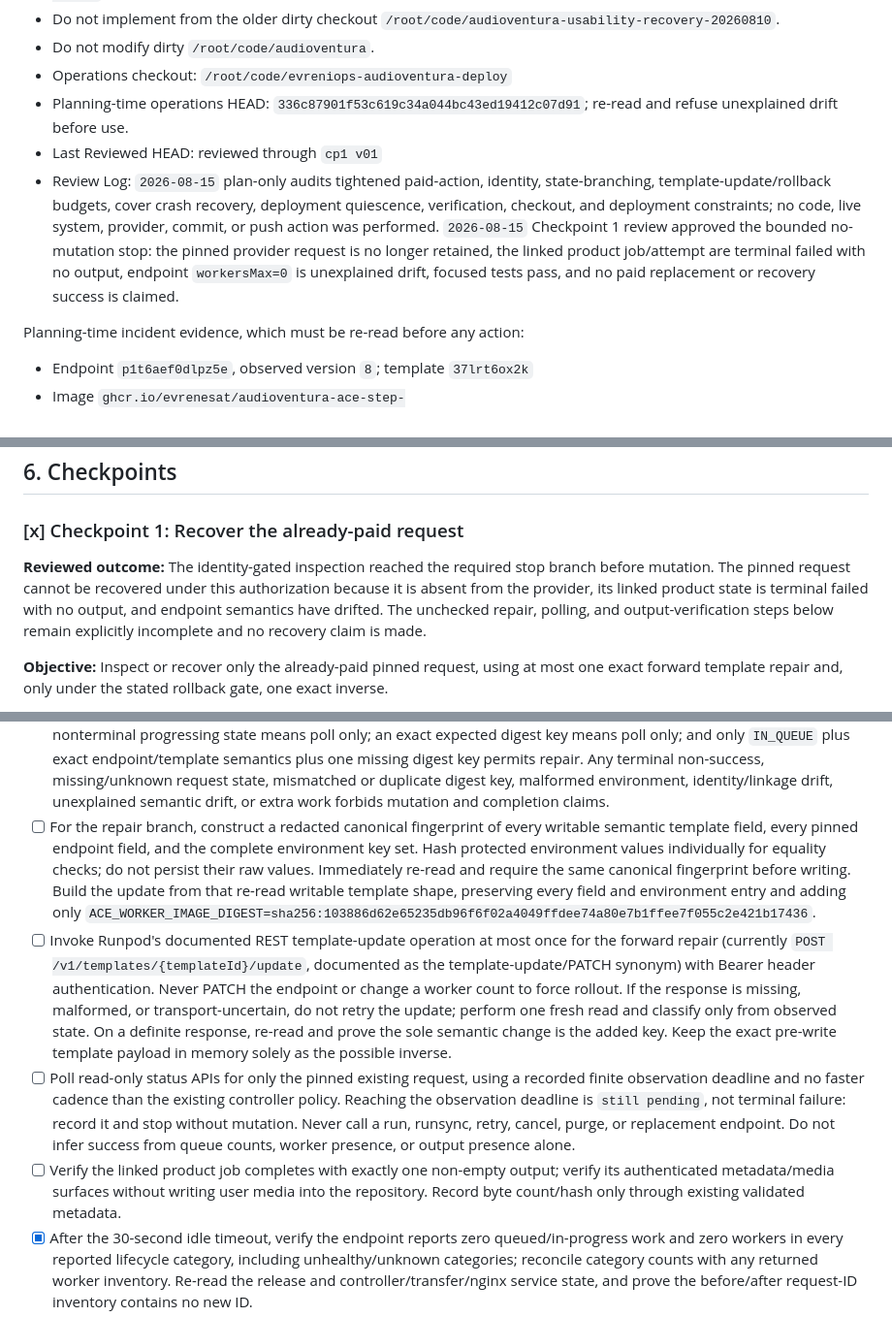
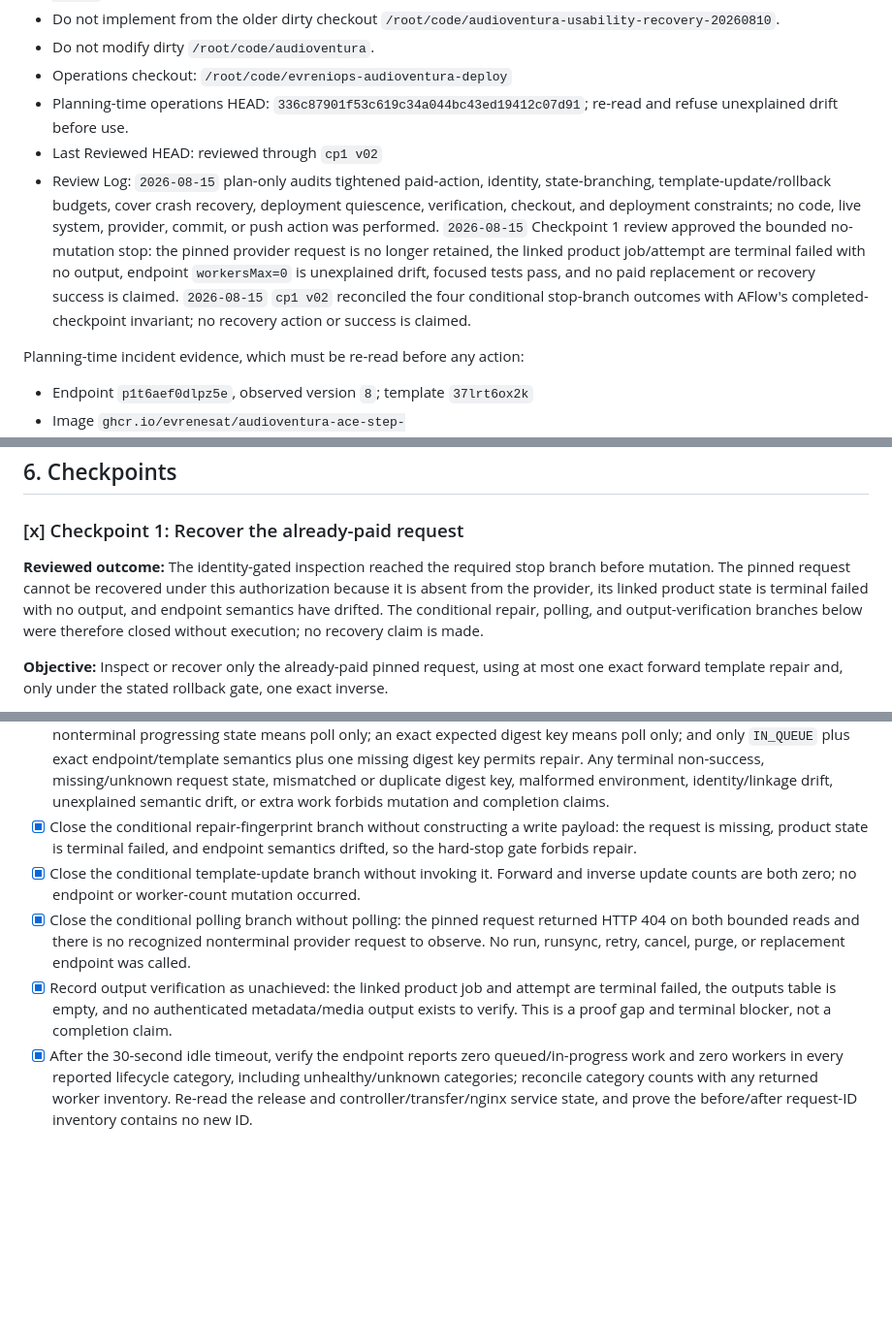
Before and after one commit to evrenesat/AudioVentura, a Markdown page: plans/in-progress/audioventura-runpod-usability-recovery-aflow-plan.md, 3 parts joined by grey strips. Shown at 97% size. GitHub-like rendering; blank space fills up the shorter version.

Commit message:
cp1 v02 aflow-audioventura-runpod-usability-recovery-aflow-plan-20260815-212058: reconcile stop outcomes
- Mark each terminal stop-branch outcome explicitly without claiming execution.

- Restore AFlow checkpoint-state consistency and advance parsing to Checkpoint 2.

```diff
--- a/plans/in-progress/audioventura-runpod-usability-recovery-aflow-plan.md
+++ b/plans/in-progress/audioventura-runpod-usability-recovery-aflow-plan.md
@@ -66,8 +66,8 @@ Later work requires a separate owner decision and plan.
 - Do not modify dirty `/root/code/audioventura`.
 - Operations checkout: `/root/code/evreniops-audioventura-deploy`
 - Planning-time operations HEAD: `336c87901f53c619c34a044bc43ed19412c07d91`; re-read and refuse unexplained drift before use.
-- Last Reviewed HEAD: reviewed through `cp1 v01`
-- Review Log: `2026-08-15` plan-only audits tightened paid-action, identity, state-branching, template-update/rollback budgets, cover crash recovery, deployment quiescence, verification, checkout, and deployment constraints; no code, live system, provider, commit, or push action was performed. `2026-08-15` Checkpoint 1 review approved the bounded no-mutation stop: the pinned provider request is no longer retained, the linked product job/attempt are terminal failed with no output, endpoint `workersMax=0` is unexplained drift, focused tests pass, and no paid replacement or recovery success is claimed.
+- Last Reviewed HEAD: reviewed through `cp1 v02`
+- Review Log: `2026-08-15` plan-only audits tightened paid-action, identity, state-branching, template-update/rollback budgets, cover crash recovery, deployment quiescence, verification, checkout, and deployment constraints; no code, live system, provider, commit, or push action was performed. `2026-08-15` Checkpoint 1 review approved the bounded no-mutation stop: the pinned provider request is no longer retained, the linked product job/attempt are terminal failed with no output, endpoint `workersMax=0` is unexplained drift, focused tests pass, and no paid replacement or recovery success is claimed. `2026-08-15` `cp1 v02` reconciled the four conditional stop-branch outcomes with AFlow's completed-checkpoint invariant; no recovery action or success is claimed.
 
 Planning-time incident evidence, which must be re-read before any action:
 
@@ -103,7 +103,7 @@ Load protected production configuration only on `audioventura_beta` through the
 
 ### [x] Checkpoint 1: Recover the already-paid request
 
-**Reviewed outcome:** The identity-gated inspection reached the required stop branch before mutation. The pinned request cannot be recovered under this authorization because it is absent from the provider, its linked product state is terminal failed with no output, and endpoint semantics have drifted. The unchecked repair, polling, and output-verification steps below remain explicitly incomplete and no recovery claim is made.
+**Reviewed outcome:** The identity-gated inspection reached the required stop branch before mutation. The pinned request cannot be recovered under this authorization because it is absent from the provider, its linked product state is terminal failed with no output, and endpoint semantics have drifted. The conditional repair, polling, and output-verification branches below were therefore closed without execution; no recovery claim is made.
 
 **Objective:** Inspect or recover only the already-paid pinned request, using at most one exact forward template repair and, only under the stated rollback gate, one exact inverse.
 
@@ -115,10 +115,10 @@ Load protected production configuration only on `audioventura_beta` through the
 - [x] Record a secret-free snapshot of endpoint/template IDs, provider version, immutable image digest, environment key names, scaler/worker/GPU/CUDA/volume settings, queue counts, request state, linked product job/attempt state, deployed release, and service state. Compare protected values only in memory and record booleans or hashes, never raw values/bodies.
 - [x] Prove product job `c63a2910-76a8-4cf3-bf84-05062bc4e68d`, exactly one matching `VariationAttempt`, and Runpod request `d5c279ab-9807-4247-8e0c-37409ffbf314-e2` cross-reference exactly in both directions. Record the matching attempt ID/index, persisted request ID and nonce presence as bounded values; inventory every attempt for the job; and prove no other job/attempt claims the pinned request ID. Zero or multiple matches, a conflicting parent/current request ID, or an unexpected attempt is a hard stop. Prove no other queued/in-progress provider request and no unknown worker exists.
 - [x] Branch on the re-read state without weakening the identity gate: `COMPLETED` means verify only; a recognized nonterminal progressing state means poll only; an exact expected digest key means poll only; and only `IN_QUEUE` plus exact endpoint/template semantics plus one missing digest key permits repair. Any terminal non-success, missing/unknown request state, mismatched or duplicate digest key, malformed environment, identity/linkage drift, unexplained semantic drift, or extra work forbids mutation and completion claims.
-- [ ] For the repair branch, construct a redacted canonical fingerprint of every writable semantic template field, every pinned endpoint field, and the complete environment key set. Hash protected environment values individually for equality checks; do not persist their raw values. Immediately re-read and require the same canonical fingerprint before writing. Build the update from that re-read writable template shape, preserving every field and environment entry and adding only `ACE_WORKER_IMAGE_DIGEST=sha256:103886d62e65235db96f6f02a4049ffdee74a80e7b1ffee7f055c2e421b17436`.
-- [ ] Invoke Runpod's documented REST template-update operation at most once for the forward repair (currently `POST /v1/templates/{templateId}/update`, documented as the template-update/PATCH synonym) with Bearer header authentication. Never PATCH the endpoint or change a worker count to force rollout. If the response is missing, malformed, or transport-uncertain, do not retry the update; perform one fresh read and classify only from observed state. On a definite response, re-read and prove the sole semantic change is the added key. Keep the exact pre-write template payload in memory solely as the possible inverse.
-- [ ] Poll read-only status APIs for only the pinned existing request, using a recorded finite observation deadline and no faster cadence than the existing controller policy. Reaching the observation deadline is `still pending`, not terminal failure: record it and stop without mutation. Never call a run, runsync, retry, cancel, purge, or replacement endpoint. Do not infer success from queue counts, worker presence, or output presence alone.
-- [ ] Verify the linked product job completes with exactly one non-empty output; verify its authenticated metadata/media surfaces without writing user media into the repository. Record byte count/hash only through existing validated metadata.
+- [x] Close the conditional repair-fingerprint branch without constructing a write payload: the request is missing, product state is terminal failed, and endpoint semantics drifted, so the hard-stop gate forbids repair.
+- [x] Close the conditional template-update branch without invoking it. Forward and inverse update counts are both zero; no endpoint or worker-count mutation occurred.
+- [x] Close the conditional polling branch without polling: the pinned request returned HTTP 404 on both bounded reads and there is no recognized nonterminal provider request to observe. No run, runsync, retry, cancel, purge, or replacement endpoint was called.
+- [x] Record output verification as unachieved: the linked product job and attempt are terminal failed, the outputs table is empty, and no authenticated metadata/media output exists to verify. This is a proof gap and terminal blocker, not a completion claim.
 - [x] After the 30-second idle timeout, verify the endpoint reports zero queued/in-progress work and zero workers in every reported lifecycle category, including unhealthy/unknown categories; reconcile category counts with any returned worker inventory. Re-read the release and controller/transfer/nginx service state, and prove the before/after request-ID inventory contains no new ID.
 - [x] The mutation budget is one forward template update plus, only when the forward update is definitely known to have applied, at most one exact inverse update. Use the inverse only if the added key causes a new attributable regression before the pinned request starts; remove only that key and prove the original fingerprint is restored. Never inverse-update an uncertain write or a running/completed request, and never retry either operation. Any further repair requires a focused plan.
 - [x] Write one sanitized `docs/operations/` recovery record. Do not add generalized preflight/tooling or modify the deployment repository without a separate, evidence-backed plan amendment.
```
